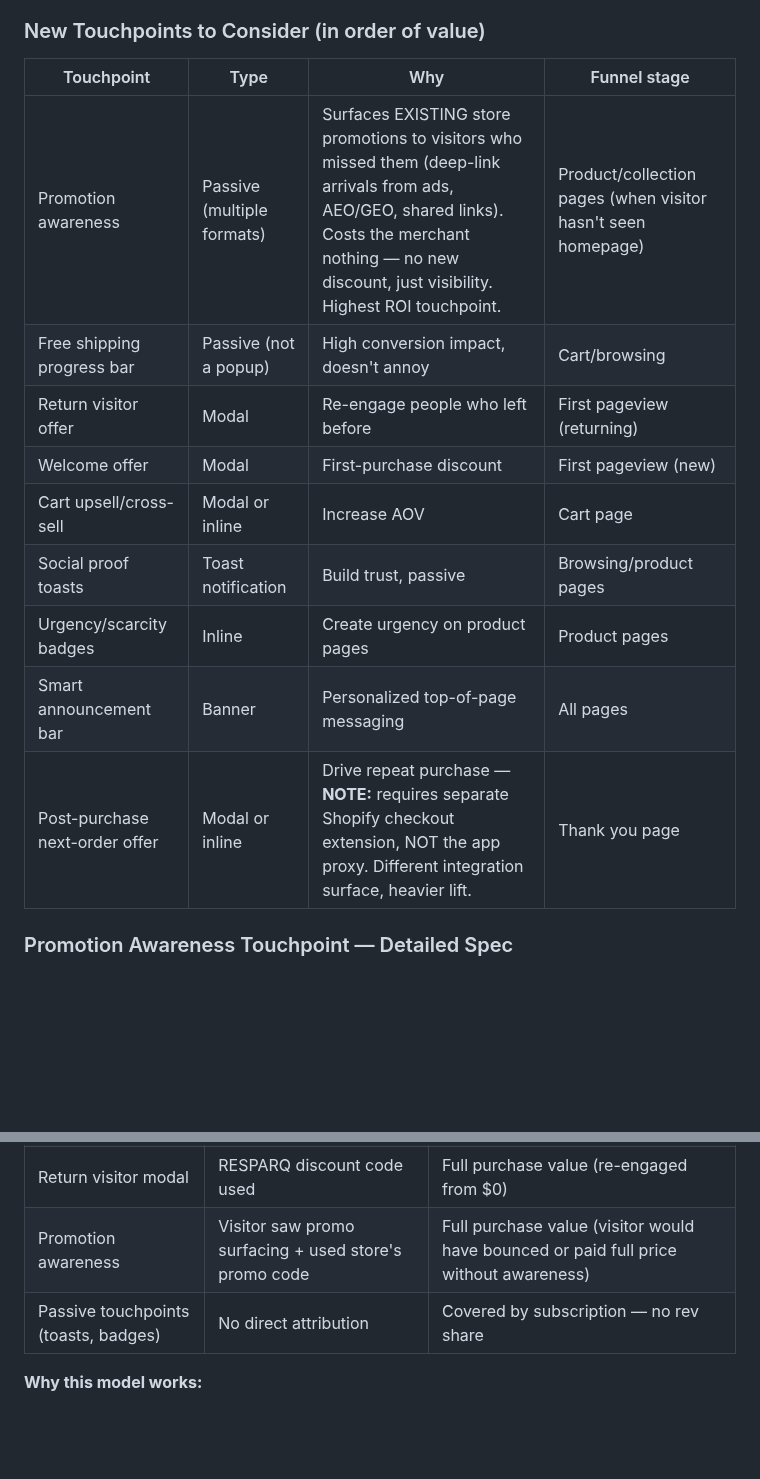
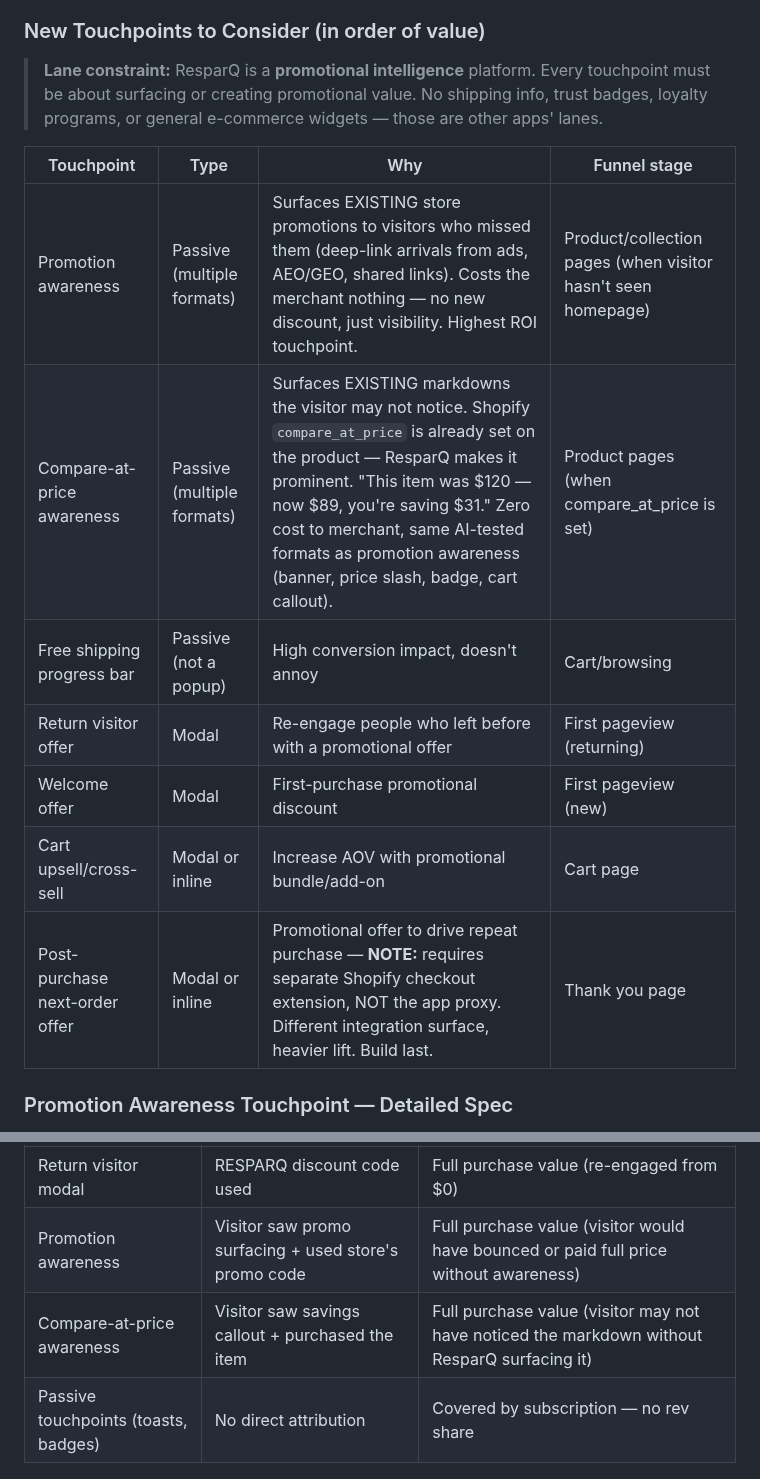
Before and after one commit to tjmajewski/exit-intent-offer-v2, a Markdown page: FEATURE_QUEUE.md, 2 parts joined by grey strips. Rendered like a GitHub page; blank space fills up the shorter version.

```diff
--- a/FEATURE_QUEUE.md
+++ b/FEATURE_QUEUE.md
@@ -583,17 +583,17 @@ The free shipping progress bar needs to know the store's free shipping threshold
 
 ### New Touchpoints to Consider (in order of value)
 
+> **Lane constraint:** ResparQ is a **promotional intelligence** platform. Every touchpoint must be about surfacing or creating promotional value. No shipping info, trust badges, loyalty programs, or general e-commerce widgets — those are other apps' lanes.
+
 | Touchpoint | Type | Why | Funnel stage |
 |---|---|---|---|
 | Promotion awareness | Passive (multiple formats) | Surfaces EXISTING store promotions to visitors who missed them (deep-link arrivals from ads, AEO/GEO, shared links). Costs the merchant nothing — no new discount, just visibility. Highest ROI touchpoint. | Product/collection pages (when visitor hasn't seen homepage) |
+| Compare-at-price awareness | Passive (multiple formats) | Surfaces EXISTING markdowns the visitor may not notice. Shopify `compare_at_price` is already set on the product — ResparQ makes it prominent. "This item was $120 — now $89, you're saving $31." Zero cost to merchant, same AI-tested formats as promotion awareness (banner, price slash, badge, cart callout). | Product pages (when compare_at_price is set) |
 | Free shipping progress bar | Passive (not a popup) | High conversion impact, doesn't annoy | Cart/browsing |
-| Return visitor offer | Modal | Re-engage people who left before | First pageview (returning) |
-| Welcome offer | Modal | First-purchase discount | First pageview (new) |
-| Cart upsell/cross-sell | Modal or inline | Increase AOV | Cart page |
-| Social proof toasts | Toast notification | Build trust, passive | Browsing/product pages |
-| Urgency/scarcity badges | Inline | Create urgency on product pages | Product pages |
-| Smart announcement bar | Banner | Personalized top-of-page messaging | All pages |
-| Post-purchase next-order offer | Modal or inline | Drive repeat purchase — **NOTE:** requires separate Shopify checkout extension, NOT the app proxy. Different integration surface, heavier lift. | Thank you page |
+| Return visitor offer | Modal | Re-engage people who left before with a promotional offer | First pageview (returning) |
+| Welcome offer | Modal | First-purchase promotional discount | First pageview (new) |
+| Cart upsell/cross-sell | Modal or inline | Increase AOV with promotional bundle/add-on | Cart page |
+| Post-purchase next-order offer | Modal or inline | Promotional offer to drive repeat purchase — **NOTE:** requires separate Shopify checkout extension, NOT the app proxy. Different integration surface, heavier lift. Build last. | Thank you page |
 
 ### Promotion Awareness Touchpoint — Detailed Spec
 
@@ -676,6 +706,7 @@ The AI should test which presentation format converts best for each store. This
 | Welcome offer | RESPARQ discount code used | Full purchase value (converted from bounce) |
 | Return visitor modal | RESPARQ discount code used | Full purchase value (re-engaged from $0) |
 | Promotion awareness | Visitor saw promo surfacing + used store's promo code | Full purchase value (visitor would have bounced or paid full price without awareness) |
+| Compare-at-price awareness | Visitor saw savings callout + purchased the item | Full purchase value (visitor may not have noticed the markdown without ResparQ surfacing it) |
 | Passive touchpoints (toasts, badges) | No direct attribution | Covered by subscription — no rev share |
 
 **Why this model works:**
```
Also changed, not shown: other parts of FEATURE_QUEUE.md (+30 -0 lines).
